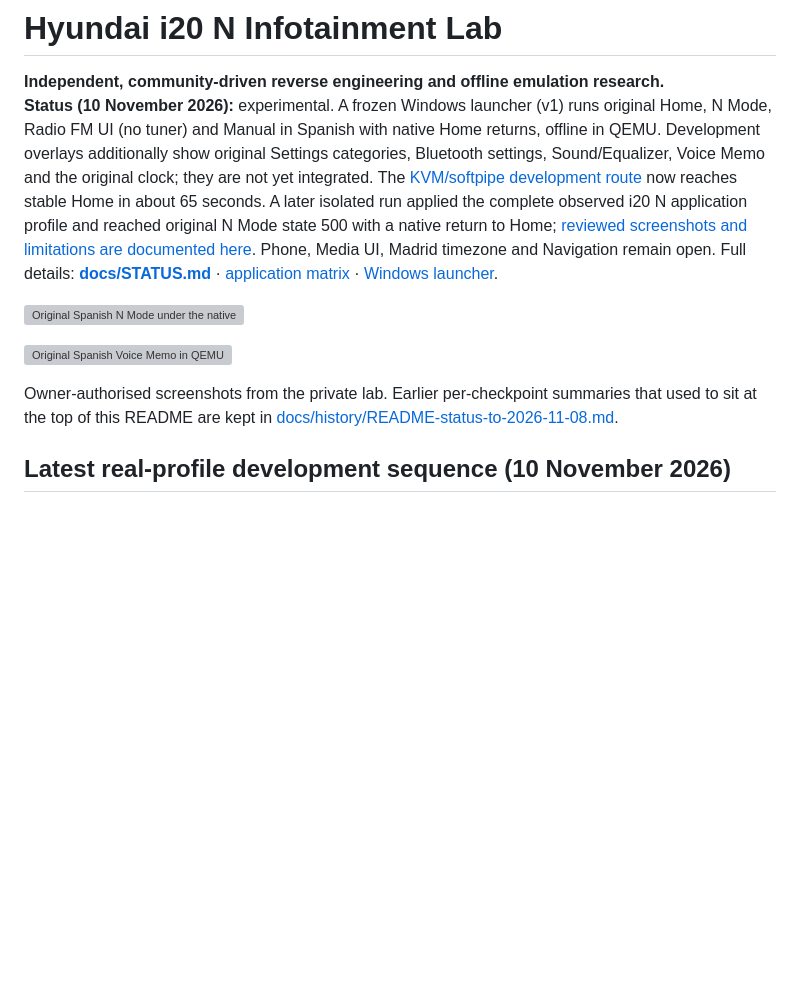
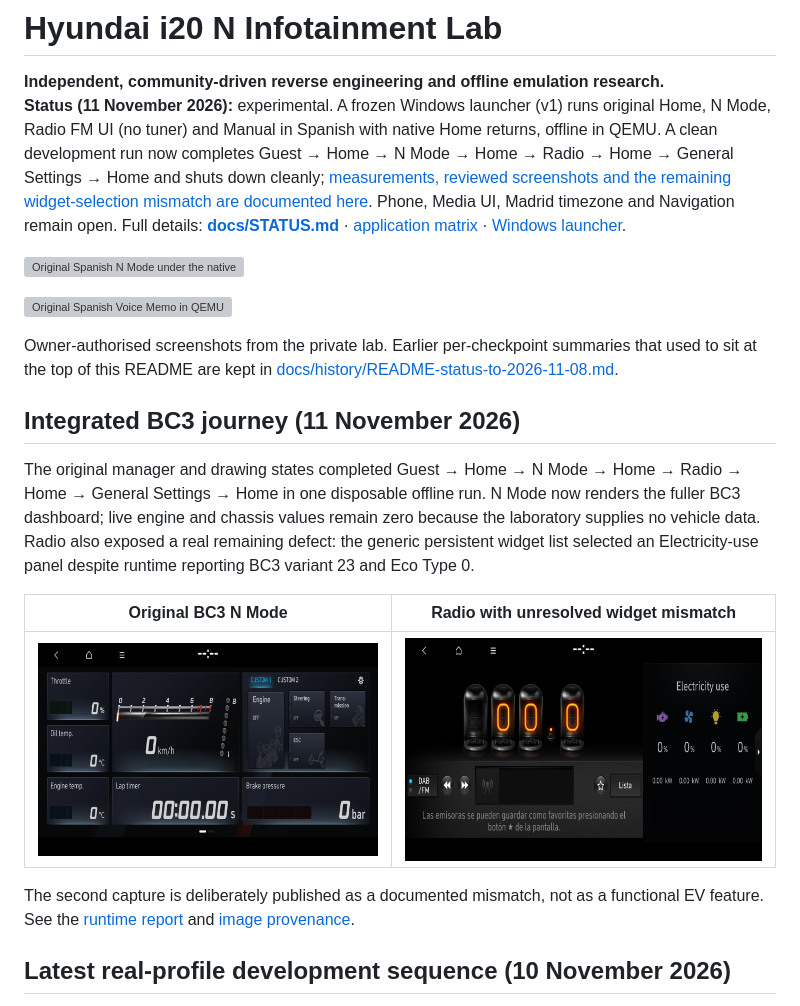
Before and after one commit to valdivia287-ui/hyundai-i20n-infotainment-lab, a Markdown page: README.md, the part around the change. GitHub-like rendering; pictures changed too: docs/images/2026-11-11/nmode-integrated-bc3.png (added), docs/images/2026-11-11/radio-electricity-widget-mismatch.png (added); blank space fills up the shorter version; grey boxes are pictures that could not be loaded.

Commit message:
Document integrated BC3 journey and widget mismatch

```diff
--- a/README.md
+++ b/README.md
@@ -1,13 +1,23 @@
 # Hyundai i20 N Infotainment Lab
 
 **Independent, community-driven reverse engineering and offline emulation research.**
-**Status (10 November 2026):** experimental. A frozen Windows launcher (v1) runs original Home, N Mode, Radio FM UI (no tuner) and Manual in Spanish with native Home returns, offline in QEMU. Development overlays additionally show original Settings categories, Bluetooth settings, Sound/Equalizer, Voice Memo and the original clock; they are not yet integrated. The [KVM/softpipe development route](docs/PROGRESS-2026-11-10-KVM-SOFTPIPE-HOME.md) now reaches stable Home in about 65 seconds. A later isolated run applied the complete observed i20 N application profile and reached original N Mode state 500 with a native return to Home; [reviewed screenshots and limitations are documented here](docs/PROGRESS-2026-11-10-REAL-PROFILE-NMODE.md). Phone, Media UI, Madrid timezone and Navigation remain open. Full details: **[docs/STATUS.md](docs/STATUS.md)** · [application matrix](docs/APPLICATIONS-INTEGRATED.md) · [Windows launcher](docs/WINDOWS-LAUNCHER.md).
+**Status (11 November 2026):** experimental. A frozen Windows launcher (v1) runs original Home, N Mode, Radio FM UI (no tuner) and Manual in Spanish with native Home returns, offline in QEMU. A clean development run now completes Guest → Home → N Mode → Home → Radio → Home → General Settings → Home and shuts down cleanly; [measurements, reviewed screenshots and the remaining widget-selection mismatch are documented here](docs/PROGRESS-2026-11-11-INTEGRATED-JOURNEY.md). Phone, Media UI, Madrid timezone and Navigation remain open. Full details: **[docs/STATUS.md](docs/STATUS.md)** · [application matrix](docs/APPLICATIONS-INTEGRATED.md) · [Windows launcher](docs/WINDOWS-LAUNCHER.md).
 
 ![Original Spanish N Mode under the native BC3N25MY software profile](docs/images/2026-11-07/bc3n25my-nmode-spanish-track-decoded.webp)
 
 ![Original Spanish Voice Memo in QEMU](docs/images/2026-11-07/voice-memo-spanish-decoded.webp)
 
 Owner-authorised screenshots from the private lab. Earlier per-checkpoint summaries that used to sit at the top of this README are kept in [docs/history/README-status-to-2026-11-08.md](docs/history/README-status-to-2026-11-08.md).
+
+## Integrated BC3 journey (11 November 2026)
+
+The original manager and drawing states completed Guest → Home → N Mode → Home → Radio → Home → General Settings → Home in one disposable offline run. N Mode now renders the fuller BC3 dashboard; live engine and chassis values remain zero because the laboratory supplies no vehicle data. Radio also exposed a real remaining defect: the generic persistent widget list selected an Electricity-use panel despite runtime reporting BC3 variant 23 and Eco Type 0.
+
+| Original BC3 N Mode | Radio with unresolved widget mismatch |
+| :---: | :---: |
+| [![Original BC3 N Mode dashboard running in QEMU](docs/images/2026-11-11/nmode-integrated-bc3.png)](docs/images/2026-11-11/nmode-integrated-bc3.png) | [![Original Radio with incorrectly selected Electricity use widget](docs/images/2026-11-11/radio-electricity-widget-mismatch.png)](docs/images/2026-11-11/radio-electricity-widget-mismatch.png) |
+
+The second capture is deliberately published as a documented mismatch, not as a functional EV feature. See the [runtime report](docs/PROGRESS-2026-11-11-INTEGRATED-JOURNEY.md) and [image provenance](docs/images/2026-11-11/README.md).
 
 ## Latest real-profile development sequence (10 November 2026)
 
```
Also changed, not shown: docs/PROGRESS-2026-11-11-INTEGRATED-JOURNEY.md (added, +42 -0 lines), docs/STATUS.md (+3 -1 lines), 1 other file.
